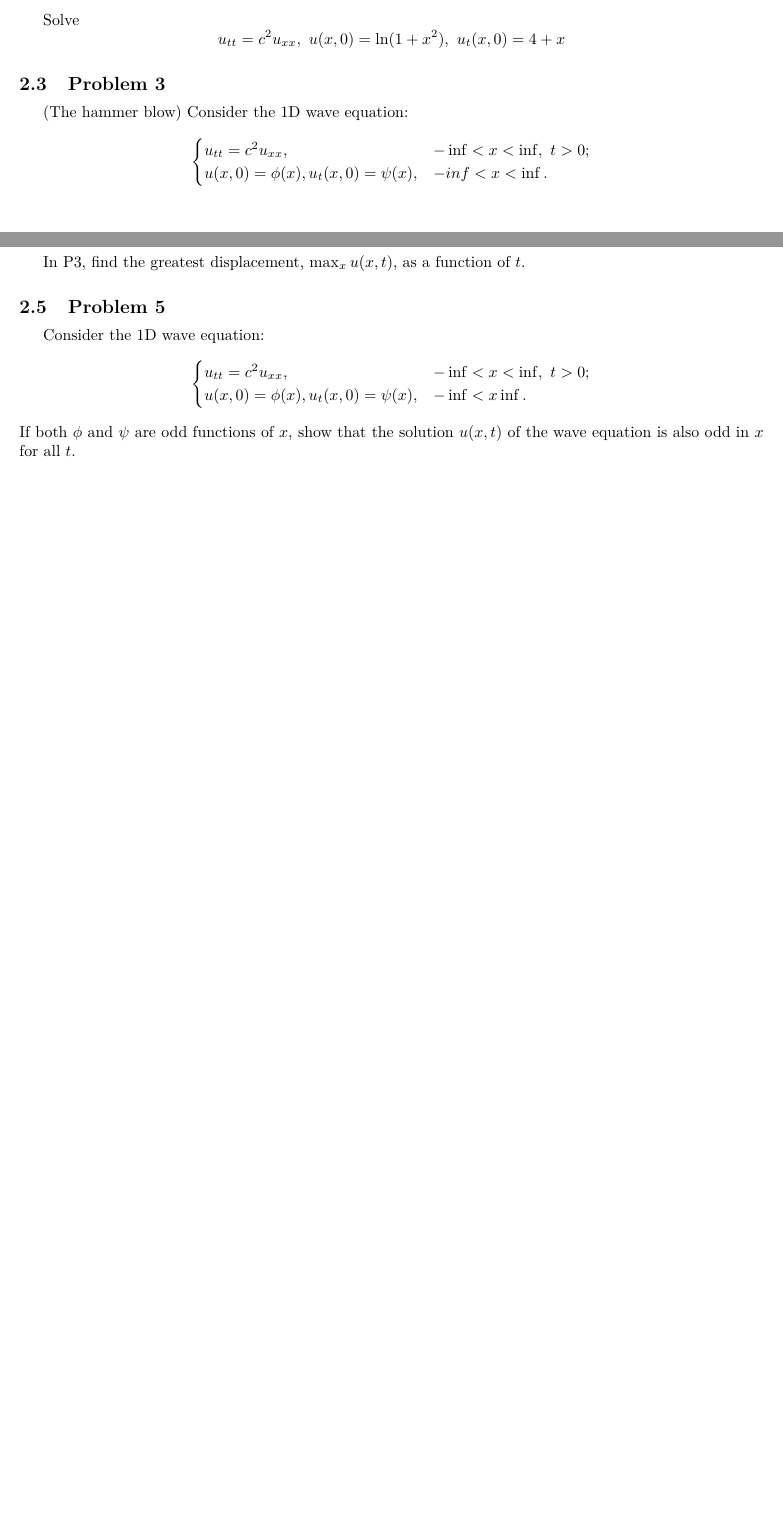
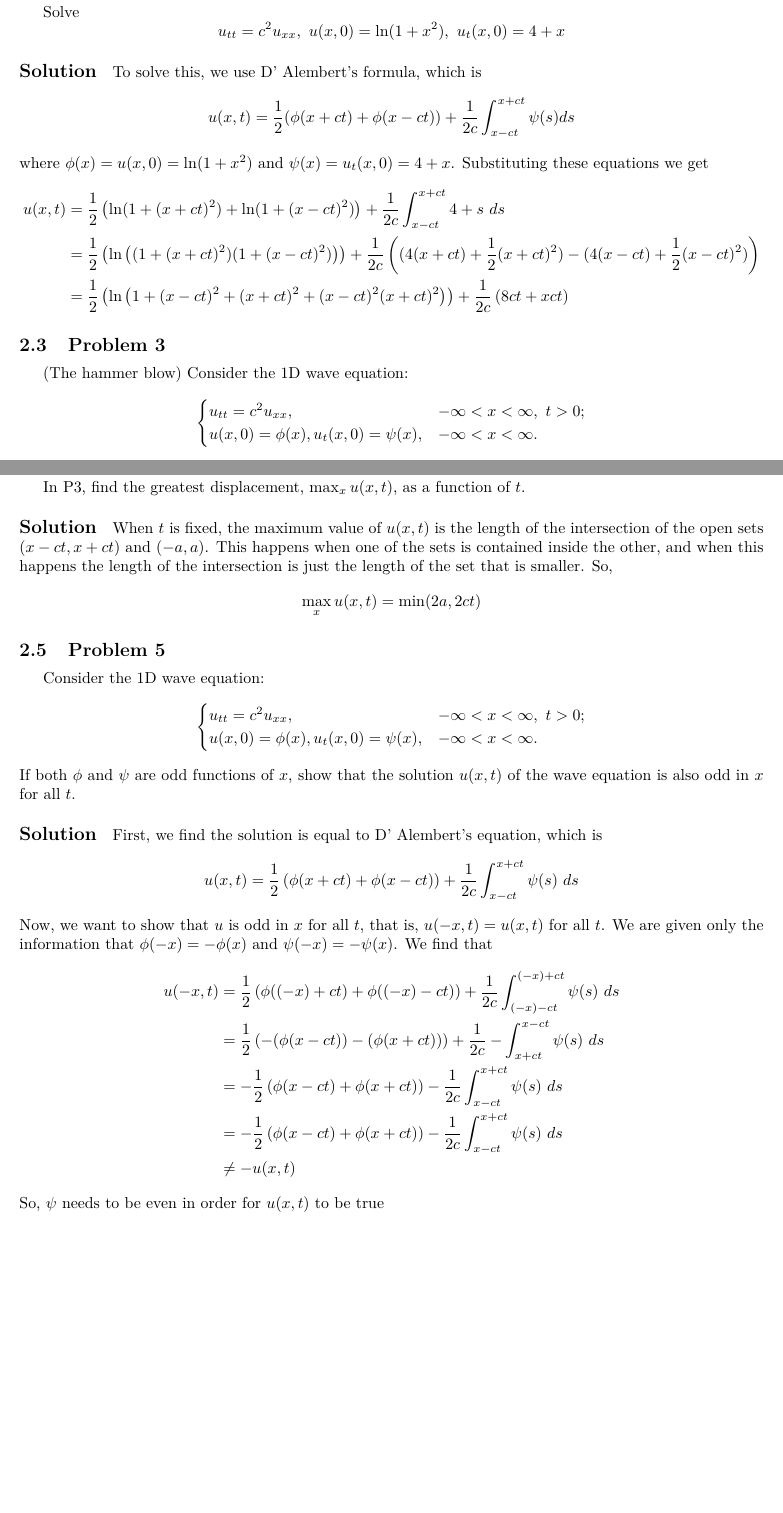
Before and after one commit to 13-Characters/math112a, a LaTeX problem sheet (hw3.tex): two parts of pages 3 and 4 of 4 before the commit and two parts of pages 4 and 6 of 6 after it, joined at a grey line, cut so that both start at the same text, the shorter picture padded with empty space. Compiled offline with pdfLaTeX.

Commit message:
Finished Homework 3

```diff
--- a/hw3.tex
+++ b/hw3.tex
@@ -81,13 +89,31 @@ Solve
+        u(x, t) &= \frac{1}{2} \left( e^{x + ct} - e^{x - ct} \right) + \frac{1}{2c} \int_{x - ct}^{x + ct} \sin(s) ds\\
+        &= \frac{1}{2} \left( e^{x + ct} - e^{x - ct} \right) + \frac{1}{2c} \left( -\cos(x + ct) - (- \cos(x + ct)) \right)\\
+        &= \frac{1}{2} \left( e^{x + ct} - e^{x - ct} \right) + \frac{1}{2c} \left( \cos(x - ct) - \cos(x + ct) \right)
+    \end{align*}
+\end{solution}
 \subsection{Problem 2}
 Solve
 \[
   u_{tt} = c^2 u_{xx},\ u(x, 0) = \ln(1 + x^2),\ u_t(x, 0) = 4 + x
 \]
+\begin{solution}
+    To solve this, we use D' Alembert's formula, which is
+    \[
+        u(x, t) = \frac{1}{2}(\phi(x + ct) + \phi(x - ct)) + \frac{1}{2c} \int_{x - ct}^{x + ct} \psi(s) ds
+    \]
+    where $\phi(x) = u(x, 0) = \ln(1 + x^2)$ and $\psi(x) = u_t(x, 0) = 4 + x$. Substituting
+    these equations we get
+    \begin{align*}
+        u(x, t) &= \frac{1}{2}\left( \ln(1 + (x + ct)^2) + \ln(1 + (x - ct)^2) \right) + \frac{1}{2c} \int_{x - ct}^{x + ct} 4 + s\ ds\\
+        &= \frac{1}{2} \left( \ln \left((1 + (x + ct)^2)(1 + (x - ct)^2)\right)\right) + \frac{1}{2c} \left( (4 (x + ct) + \frac{1}{2}(x + ct)^2) - (4 (x - ct) + \frac{1}{2}(x - ct)^2)\right)\\
+        &= \frac{1}{2} \left( \ln \left(1 + (x - ct)^2 + (x + ct)^2 + (x - ct)^2(x + ct)^2 \right) \right) + \frac{1}{2c} \left( 8ct + xct \right)
+    \end{align*}
+\end{solution}
 \subsection{Problem 3}
 (The hammer blow) Consider the 1D wave equation:
 \[
   \begin{cases}
-    u_{tt} = c^2 u_{xx}, & -\inf < x < \inf,\ t > 0;\\
-    u(x, 0) = \phi(x), u_{t}(x, 0) = \psi (x), & -inf < x < \inf.
+    u_{tt} = c^2 u_{xx}, & -\infty < x < \infty,\ t > 0;\\
+    u(x, 0) = \phi(x), u_{t}(x, 0) = \psi (x), & -\infty < x < \infty.
   \end{cases}
 \]
@@ -93,0 +132,2 @@ Solve
+        u(x, t) &= \frac{1}{2c} \int_{x - ct}^{x + ct} \psi(s) ds\\
+        &= \frac{1}{2c} \operatorname{len} \{(x - ct, x + ct) \cap (-a, a)\}
@@ -94,13 +150,40 @@ Solve
 \subsection{Problem 4}
 In P3, find the greatest displacement, $\max_{x} u(x, t)$, as a function of $t$.
+\begin{solution}
+  When $t$ is fixed, the maximum value of $u(x, t)$ is the length of the intersection of the
+  open sets $(x - ct, x + ct)$ and $(-a, a)$. This happens when one of the sets is contained inside
+  the other, and when this happens the length of the intersection is just the length of the set that
+  is smaller. So,
+  \[\max_x u(x, t) = \min(2a, 2ct)\]
+\end{solution}
 \subsection{Problem 5}
 Consider the 1D wave equation:
 \[
   \begin{cases}
-    u_{tt} = c^2 u_{xx}, & -\inf < x < \inf,\ t > 0;\\
-    u(x, 0) = \phi(x), u_{t}(x, 0) = \psi(x), & -\inf < x \inf.
+    u_{tt} = c^2 u_{xx}, & -\infty < x < \infty,\ t > 0;\\
+    u(x, 0) = \phi(x), u_{t}(x, 0) = \psi(x), & -\infty < x < \infty.
   \end{cases}
 \]
 If both $\phi$ and $\psi$ are odd functions of $x$, show that the solution $u(x, t)$ of the wave
 equation is also odd in $x$ for all $t$.
+\begin{solution}
+  First, we find the solution is equal to D' Alembert's equation, which is
+  \[
+    u(x, t) = \frac{1}{2} \left( \phi(x + ct) + \phi(x - ct) \right)
+    + \frac{1}{2c} \int_{x - ct}^{x + ct} \psi(s)\ ds
+  \]
+  Now, we want to show that $u$ is odd in $x$ for all $t$, that is, $u(-x, t) = u(x, t)$
+  for all $t$. We are given only the information that $\phi(-x) = -\phi(x)$ and
+  $\psi(-x) = -\psi(x)$. We find that
+  \begin{align*}
+    u(-x, t) &= \frac{1}{2} \left( \phi((-x) + ct) + \phi((-x) - ct) \right)
+    + \frac{1}{2c} \int_{(-x) - ct}^{(-x) + ct} \psi(s)\ ds\\
+    &= \frac{1}{2} \left( -(\phi(x - ct)) - (\phi(x + ct)) \right)
+    + \frac{1}{2c} - \int_{x + ct}^{x - ct} \psi(s)\ ds\\
+    &= -\frac{1}{2} \left( \phi(x - ct) + \phi(x + ct) \right) - \frac{1}{2c} \int_{x - ct}^{x + ct} \psi(s)\ ds\\
+    &= -\frac{1}{2} \left( \phi(x - ct) + \phi(x + ct) \right) - \frac{1}{2c} \int_{x - ct}^{x + ct} \psi(s)\ ds\\
+    &\neq -u(x, t)
+  \end{align*}
+  So, $\psi$ needs to be even in order for $u(x, t)$ to be true
+\end{solution}
 \end{document}
```
Also changed, not shown: hw3.tex (36 more changed lines).
